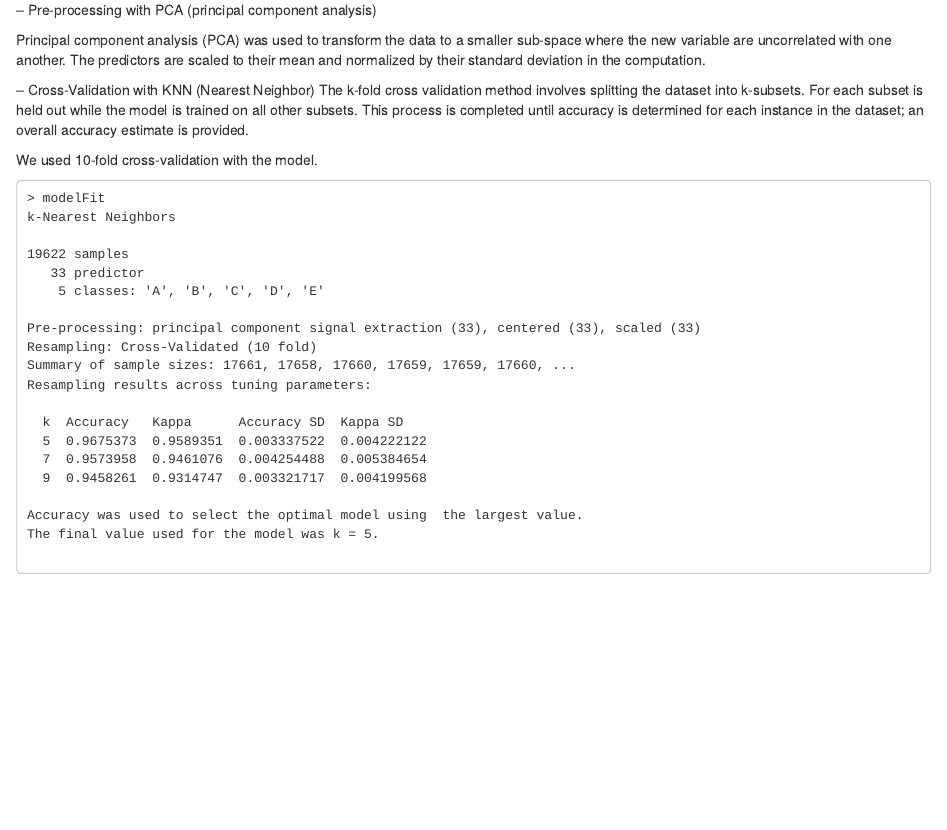
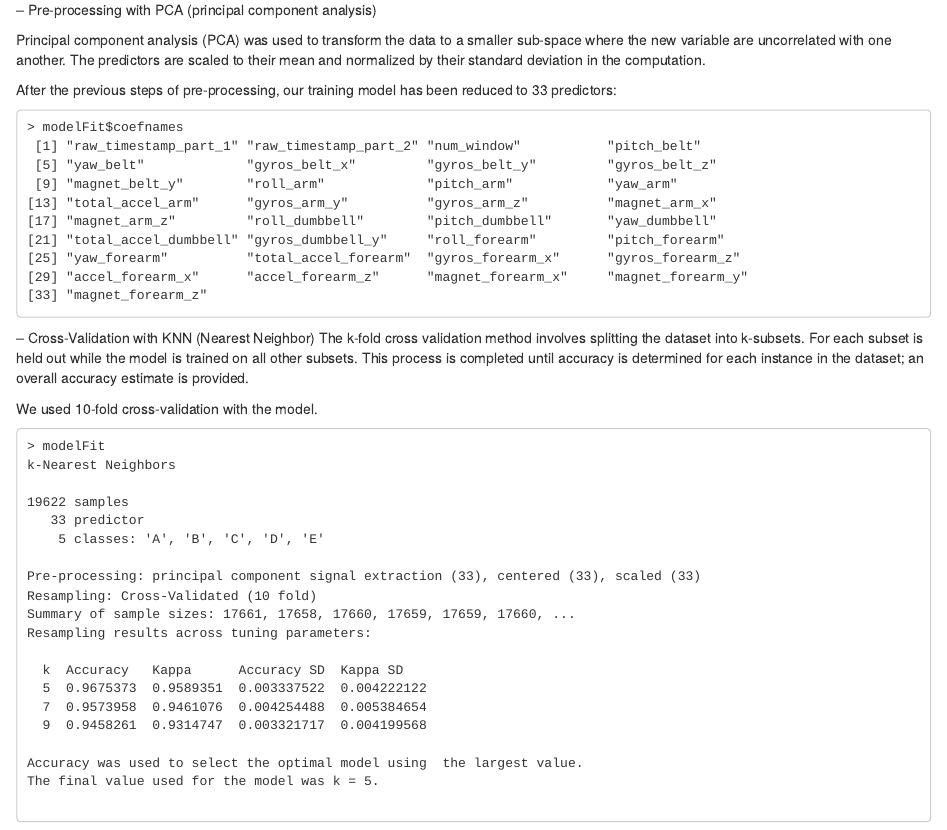
Before and after one commit to CKegler/MachineLearning, an R Markdown document (project/MachineLearning_ColinKegler_Project.Rmd): the page in a window 1100 px wide, from 1020 px down. The pictures show the output file project/MachineLearning_ColinKegler_Project.html that the author committed with the source, opened offline.

Commit message:
minor update

```diff
--- a/project/MachineLearning_ColinKegler_Project.Rmd
+++ b/project/MachineLearning_ColinKegler_Project.Rmd
@@ -52,6 +52,21 @@ We removed 69 columns that were primarily NA values
 --  Pre-processing with PCA (principal component analysis)
 
 Principal component analysis (PCA) was used to transform the data to a smaller sub-space where the new variable are uncorrelated with one another. The predictors are scaled to their mean and normalized by their standard deviation in the computation.
+
+After the previous steps of pre-processing, our training model has been reduced to 33 predictors:
+
+<pre>
+> modelFit$coefnames
+ [1] "raw_timestamp_part_1" "raw_timestamp_part_2" "num_window"           "pitch_belt"
+ [5] "yaw_belt"             "gyros_belt_x"         "gyros_belt_y"         "gyros_belt_z"
+ [9] "magnet_belt_y"        "roll_arm"             "pitch_arm"            "yaw_arm"
+[13] "total_accel_arm"      "gyros_arm_y"          "gyros_arm_z"          "magnet_arm_x"
+[17] "magnet_arm_z"         "roll_dumbbell"        "pitch_dumbbell"       "yaw_dumbbell"
+[21] "total_accel_dumbbell" "gyros_dumbbell_y"     "roll_forearm"         "pitch_forearm"
+[25] "yaw_forearm"          "total_accel_forearm"  "gyros_forearm_x"      "gyros_forearm_z"
+[29] "accel_forearm_x"      "accel_forearm_z"      "magnet_forearm_x"     "magnet_forearm_y"
+[33] "magnet_forearm_z"
+</pre>
 
 --  Cross-Validation with KNN (Nearest Neighbor)
 The k-fold cross validation method involves splitting the dataset into k-subsets. For each subset is held out while the model is trained on all other subsets. This process is completed until accuracy is determined for each instance in the dataset; an overall accuracy estimate is provided.
```
Also changed, not shown: project/MachineLearning_ColinKegler_Project.html.
